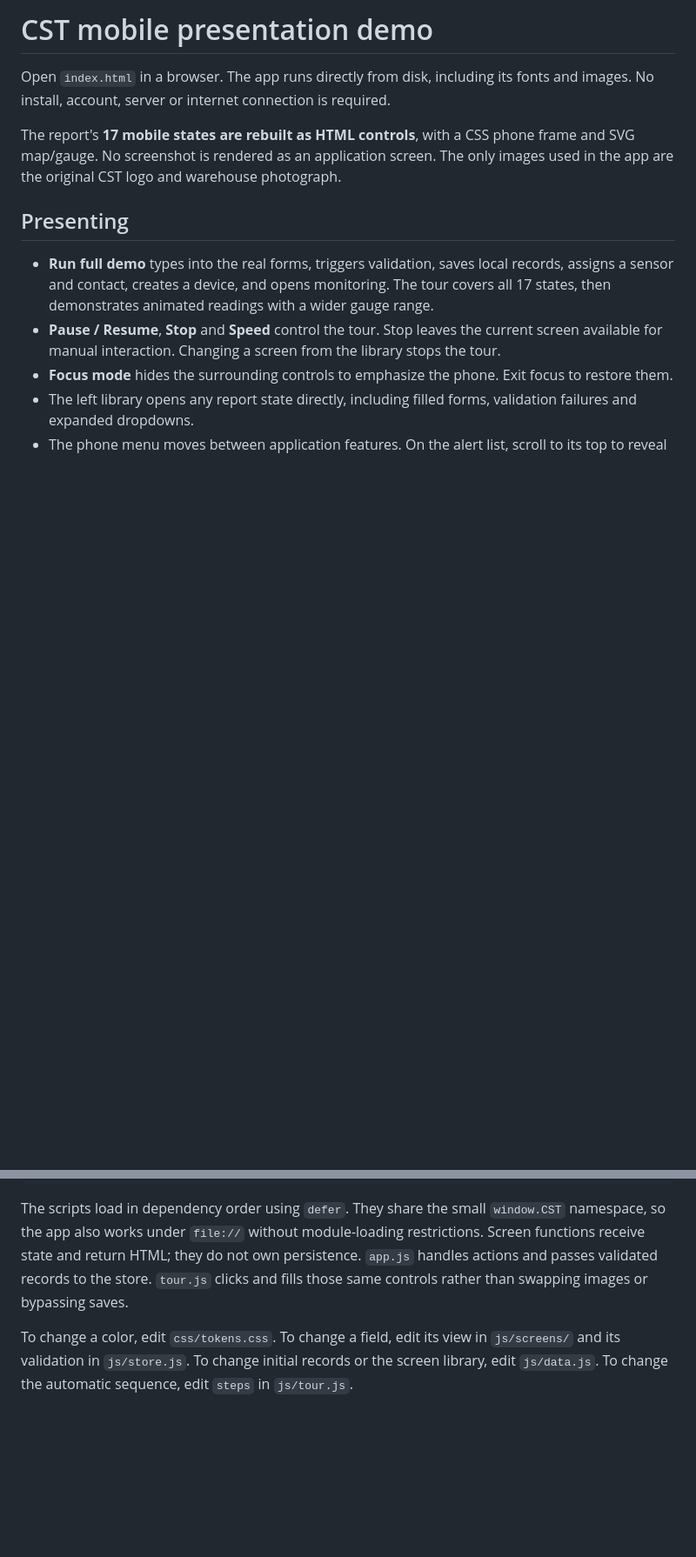
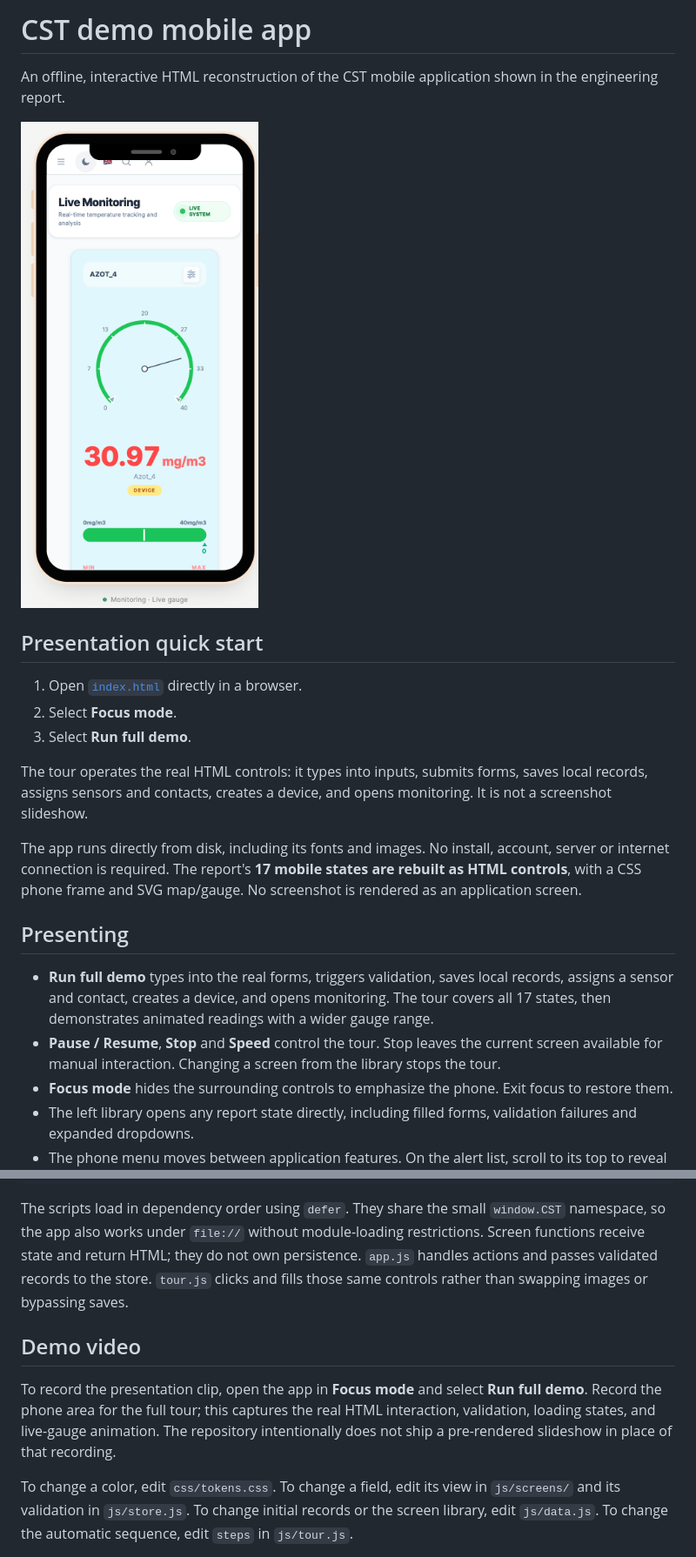
Before and after one commit to imemdev/cst-demo-mobile-app, a Markdown page: README.md, 2 parts joined by grey strips. Shown at 87% size. Rendered like a GitHub page; pictures changed too: assets/demo-preview.png (added); blank space fills up the shorter version.

Commit message:
docs: add CST demo preview guidance

```diff
--- a/README.md
+++ b/README.md
@@ -1,8 +1,18 @@
-# CST mobile presentation demo
+# CST demo mobile app
 
-Open `index.html` in a browser. The app runs directly from disk, including its fonts and images. No install, account, server or internet connection is required.
+An offline, interactive HTML reconstruction of the CST mobile application shown in the engineering report.
 
-The report's **17 mobile states are rebuilt as HTML controls**, with a CSS phone frame and SVG map/gauge. No screenshot is rendered as an application screen. The only images used in the app are the original CST logo and warehouse photograph.
+![CST mobile monitoring demo](assets/demo-preview.png)
+
+## Presentation quick start
+
+1. Open [`index.html`](index.html) directly in a browser.
+2. Select **Focus mode**.
+3. Select **Run full demo**.
+
+The tour operates the real HTML controls: it types into inputs, submits forms, saves local records, assigns sensors and contacts, creates a device, and opens monitoring. It is not a screenshot slideshow.
+
+The app runs directly from disk, including its fonts and images. No install, account, server or internet connection is required. The report's **17 mobile states are rebuilt as HTML controls**, with a CSS phone frame and SVG map/gauge. No screenshot is rendered as an application screen.
 
 ## Presenting
 
@@ -48,6 +58,10 @@ mobile-demo/
 
 The scripts load in dependency order using `defer`. They share the small `window.CST` namespace, so the app also works under `file://` without module-loading restrictions. Screen functions receive state and return HTML; they do not own persistence. `app.js` handles actions and passes validated records to the store. `tour.js` clicks and fills those same controls rather than swapping images or bypassing saves.
 
+## Demo video
+
+To record the presentation clip, open the app in **Focus mode** and select **Run full demo**. Record the phone area for the full tour; this captures the real HTML interaction, validation, loading states, and live-gauge animation. The repository intentionally does not ship a pre-rendered slideshow in place of that recording.
+
 To change a color, edit `css/tokens.css`. To change a field, edit its view in `js/screens/` and its validation in `js/store.js`. To change initial records or the screen library, edit `js/data.js`. To change the automatic sequence, edit `steps` in `js/tour.js`.
 
 ## Local simulation boundaries
```
